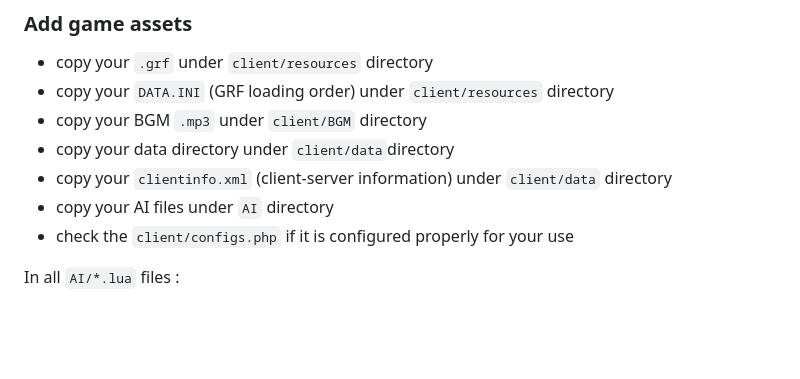
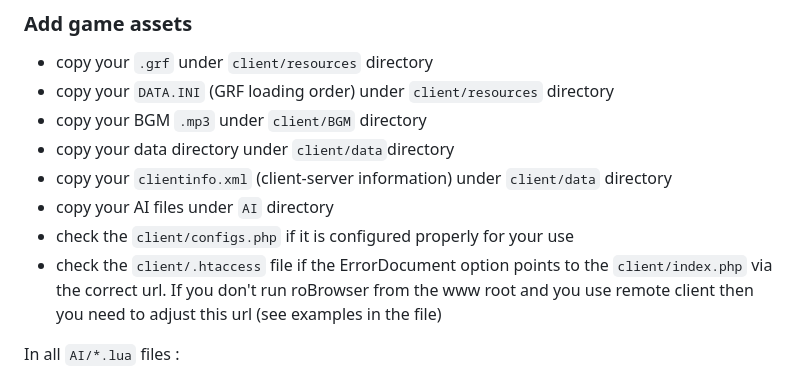
Before and after one commit to techguru536/roBrowserLegacy, a Markdown page: doc/Start.md, the part around the change. GitHub-like rendering; blank space fills up the shorter version.

```diff
--- a/doc/Start.md
+++ b/doc/Start.md
@@ -52,6 +52,7 @@ For development purposes (modifying the source/testing) skip this section and se
 - copy your `clientinfo.xml` (client-server information) under `client/data` directory
 - copy your AI files under `AI` directory
 - check the `client/configs.php` if it is configured properly for your use
+- check the `client/.htaccess` file if the ErrorDocument option points to the `client/index.php` via the correct url. If you don't run roBrowser from the www root and you use remote client then you need to adjust this url (see examples in the file)
 
 In all `AI/*.lua` files :
 - Replace all `require "AI\\Const"` with `dofile "./AI/Const.lua"`
```
